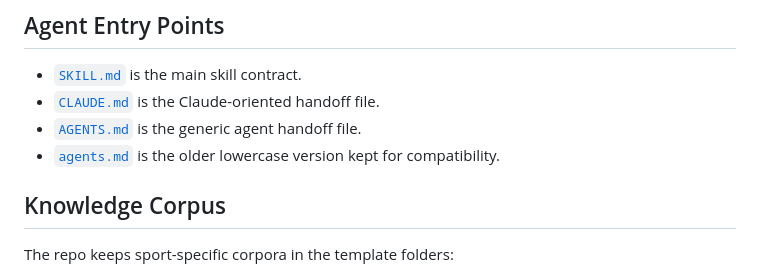
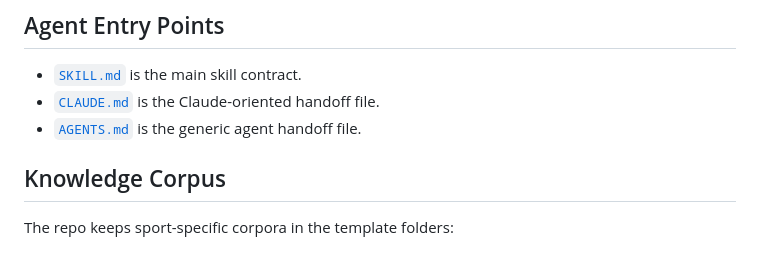
Before and after one commit to ryanbieber/strength-coach, a Markdown page: README.md, the part around the change. GitHub-like rendering.

Commit message:
Remove redundant agent notes

```diff
--- a/README.md
+++ b/README.md
@@ -38,7 +38,6 @@ For a local preview, serve the `site/` folder with any static server.
 - [`SKILL.md`](./SKILL.md) is the main skill contract.
 - [`CLAUDE.md`](./CLAUDE.md) is the Claude-oriented handoff file.
 - [`AGENTS.md`](./AGENTS.md) is the generic agent handoff file.
-- [`agents.md`](./agents.md) is the older lowercase version kept for compatibility.
 
 ## Knowledge Corpus
 
```
Also changed, not shown: agents.md (deleted, +0 -39 lines).
